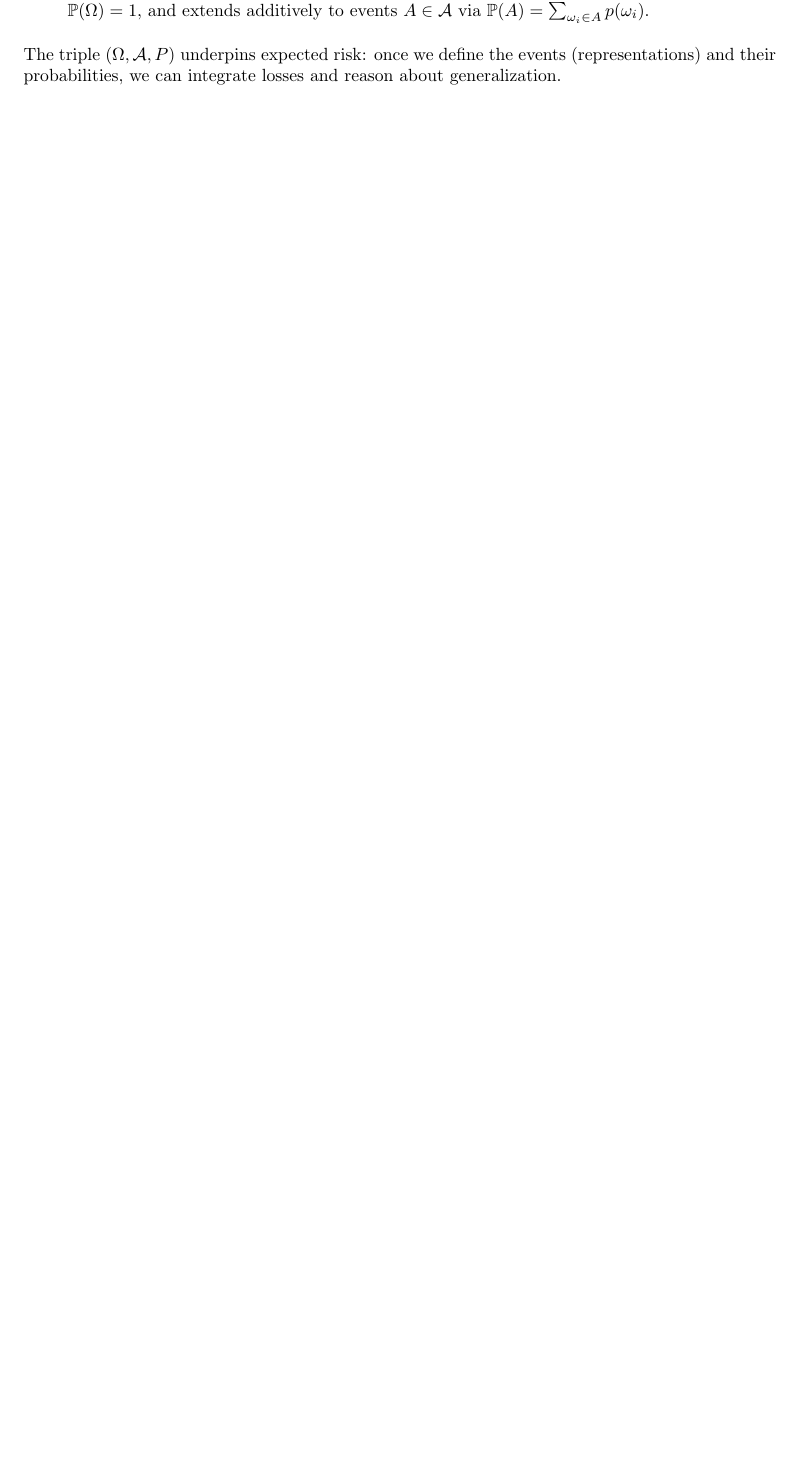
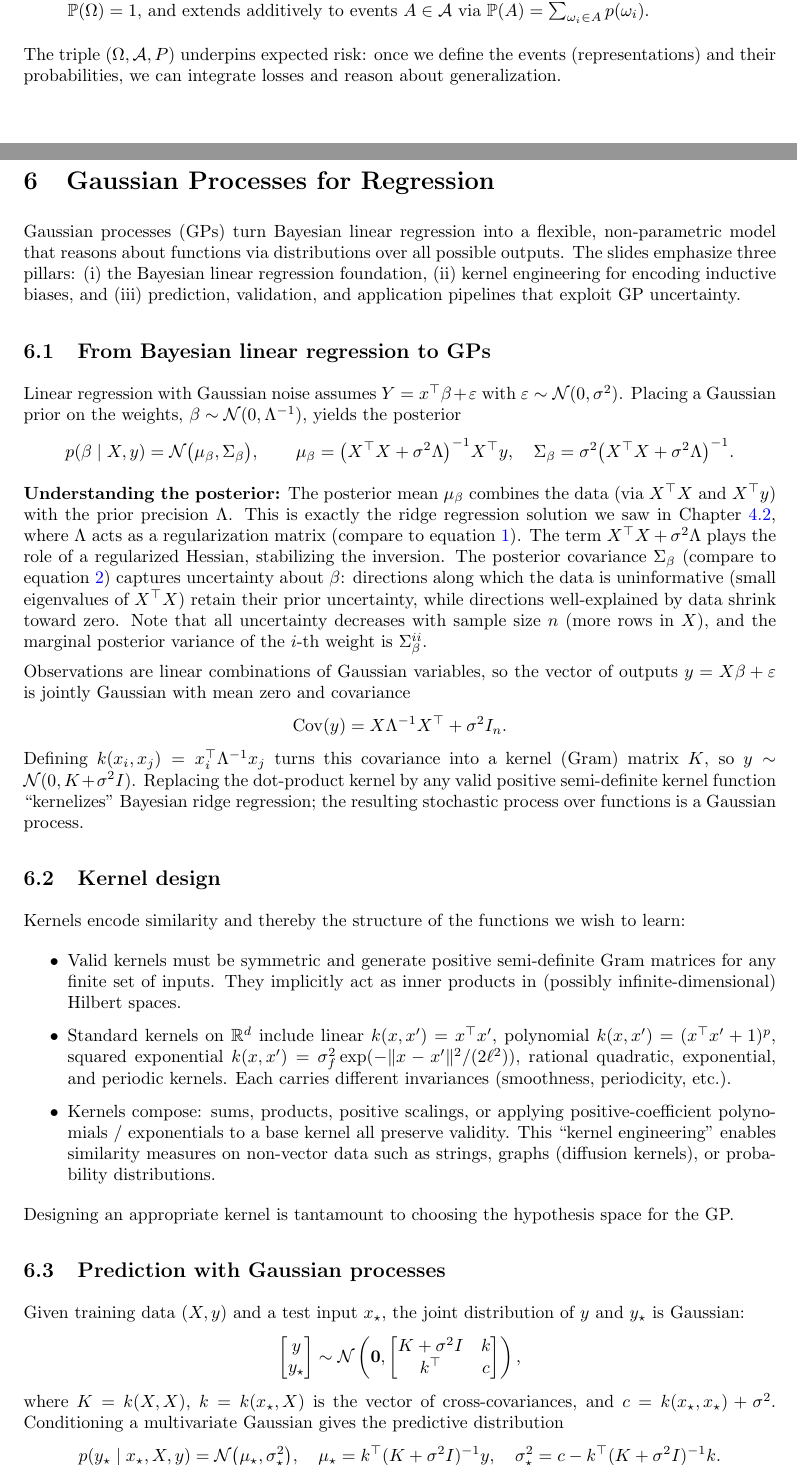
Before and after one commit to lukasdiebold/AML-Summary, a LaTeX document (main.tex, which reads 05 Gaussian Processes for Regression.tex): part of page 14 of 14 before the commit and two parts of pages 14 and 15 of 16 after it, the two joined at a grey line, cut so that both start at the same text, the shorter picture padded with empty space. Compiled offline with pdfLaTeX.

Commit message:
More explanations

```diff
--- /dev/null
+++ b/05 Gaussian Processes for Regression.tex
@@ -0,0 +1,49 @@
+\section{Gaussian Processes for Regression}
+
+Gaussian processes (GPs) turn Bayesian linear regression into a flexible, non-parametric model that reasons about functions via distributions over all possible outputs. The slides emphasize three pillars: (i) the Bayesian linear regression foundation, (ii) kernel engineering for encoding inductive biases, and (iii) prediction, validation, and application pipelines that exploit GP uncertainty.
+
+\subsection{From Bayesian linear regression to GPs}
+Linear regression with Gaussian noise assumes $Y = x^\top \beta + \varepsilon$ with $\varepsilon \sim \mathcal{N}(0, \sigma^2)$. Placing a Gaussian prior on the weights, $\beta \sim \mathcal{N}(0, \Lambda^{-1})$, yields the posterior
+\[
+p(\beta \mid X, y) = \mathcal{N}\bigl(\mu_\beta, \Sigma_\beta \bigr), \qquad
+\mu_\beta = \bigl(X^\top X + \sigma^2 \Lambda\bigr)^{-1} X^\top y, \quad
+\Sigma_\beta = \sigma^2 \bigl(X^\top X + \sigma^2 \Lambda\bigr)^{-1}.
+\]
+
+\textbf{Understanding the posterior:} The posterior mean $\mu_\beta$ combines the data (via $X^\top X$ and $X^\top y$) with the prior precision $\Lambda$. This is exactly the ridge regression solution we saw in Chapter \ref{chap:regression:act2}, where $\Lambda$ acts as a regularization matrix (compare to equation \ref{eq:map-ridge}). The term $X^\top X + \sigma^2 \Lambda$ plays the role of a regularized Hessian, stabilizing the inversion. The posterior covariance $\Sigma_\beta$ (compare to equation \ref{eq:var-ridge}) captures uncertainty about $\beta$: directions along which the data is uninformative (small eigenvalues of $X^\top X$) retain their prior uncertainty, while directions well-explained by data shrink toward zero. Note that all uncertainty decreases with sample size $n$ (more rows in $X$), and the marginal posterior variance of the $i$-th weight is $\Sigma_\beta^{ii}$.
+
+Observations are linear combinations of Gaussian variables, so the vector of outputs $y = X\beta + \varepsilon$ is jointly Gaussian with mean zero and covariance
+\[
+\mathrm{Cov}(y) = X \Lambda^{-1} X^\top + \sigma^2 I_n.
+\]
+Defining $k(x_i, x_j) = x_i^\top \Lambda^{-1} x_j$ turns this covariance into a kernel (Gram) matrix $K$, so $y \sim \mathcal{N}(0, K + \sigma^2 I)$. Replacing the dot-product kernel by any valid positive semi-definite kernel function “kernelizes” Bayesian ridge regression; the resulting stochastic process over functions is a Gaussian process.
+
+\subsection{Kernel design}
+Kernels encode similarity and thereby the structure of the functions we wish to learn:
+\begin{itemize}
+    \item Valid kernels must be symmetric and generate positive semi-definite Gram matrices for any finite set of inputs. They implicitly act as inner products in (possibly infinite-dimensional) Hilbert spaces.
+    \item Standard kernels on $\mathbb{R}^d$ include linear $k(x, x') = x^\top x'$, polynomial $k(x, x') = (x^\top x' + 1)^p$, squared exponential $k(x, x') = \sigma_f^2 \exp(-\|x - x'\|^2 / (2\ell^2))$, rational quadratic, exponential, and periodic kernels. Each carries different invariances (smoothness, periodicity, etc.).
+    \item Kernels compose: sums, products, positive scalings, or applying positive-coefficient polynomials / exponentials to a base kernel all preserve validity. This “kernel engineering” enables similarity measures on non-vector data such as strings, graphs (diffusion kernels), or probability distributions.
+\end{itemize}
+Designing an appropriate kernel is tantamount to choosing the hypothesis space for the GP.
+
+\subsection{Prediction with Gaussian processes}
+Given training data $(X, y)$ and a test input $x_\star$, the joint distribution of $y$ and $y_\star$ is Gaussian:
+\[
+\begin{bmatrix}
+y \\
+y_\star
+\end{bmatrix}
+\sim \mathcal{N}\left(
+\mathbf{0},
+\begin{bmatrix}
+K + \sigma^2 I & k \\
+k^\top & c
+\end{bmatrix}
+\right),
+\]
+where $K = k(X, X)$, $k = k(x_\star, X)$ is the vector of cross-covariances, and $c = k(x_\star, x_\star) + \sigma^2$. Conditioning a multivariate Gaussian gives the predictive distribution
+\[
+p(y_\star \mid x_\star, X, y) = \mathcal{N}\bigl(\mu_\star, \sigma_\star^2\bigr), \quad
+\mu_\star = k^\top (K + \sigma^2 I)^{-1} y, \quad
+\sigma_\star^2 = c - k^\top (K + \sigma^2 I)^{-1} k.
```
Also changed, not shown: 03 Regression.tex (+41 -6 lines), main.tex (+1 -0 lines), main.pdf, 05 Gaussian Processes for Regression.tex (20 more changed lines).
